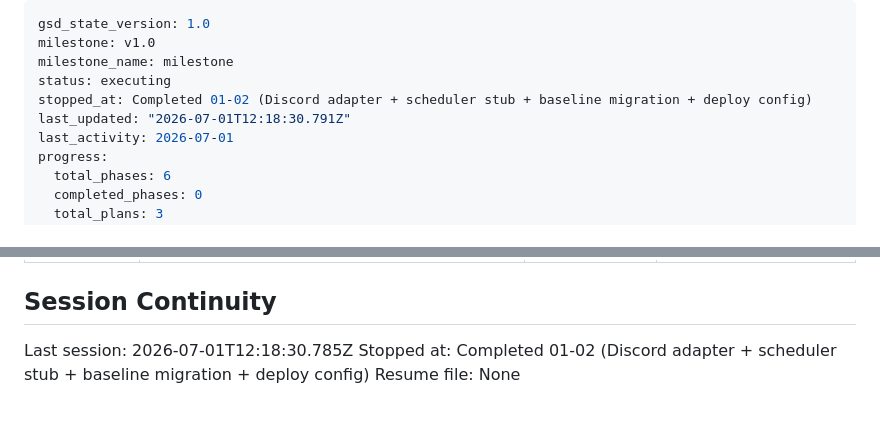
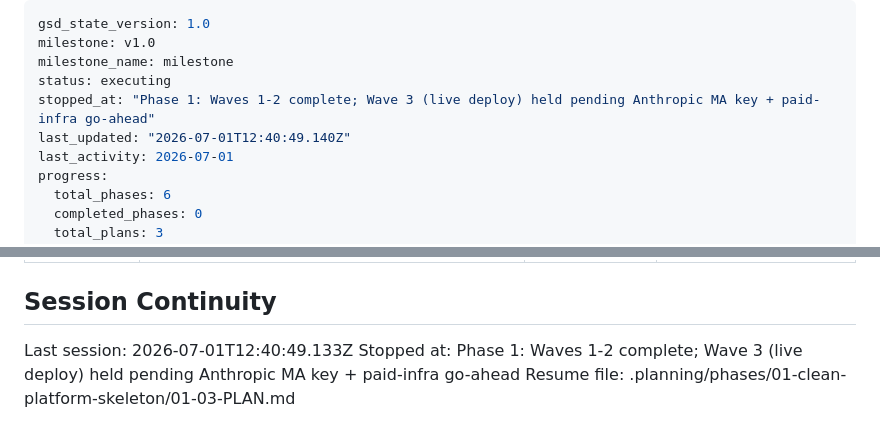
Before and after one commit to clsandoval/herald-scraper-bot, a Markdown page: .planning/STATE.md, 2 parts joined by grey strips. Rendered like a GitHub page.

Commit message:
docs(state): pause before Phase 1 Wave 3 (deploy)

```diff
--- a/.planning/STATE.md
+++ b/.planning/STATE.md
@@ -3,8 +3,8 @@ gsd_state_version: 1.0
 milestone: v1.0
 milestone_name: milestone
 status: executing
-stopped_at: Completed 01-02 (Discord adapter + scheduler stub + baseline migration + deploy config)
-last_updated: "2026-07-01T12:18:30.791Z"
+stopped_at: "Phase 1: Waves 1-2 complete; Wave 3 (live deploy) held pending Anthropic MA key + paid-infra go-ahead"
+last_updated: "2026-07-01T12:40:49.140Z"
 last_activity: 2026-07-01
 progress:
   total_phases: 6
@@ -89,6 +89,6 @@ Items acknowledged and carried forward from previous milestone close:
 
 ## Session Continuity
 
-Last session: 2026-07-01T12:18:30.785Z
-Stopped at: Completed 01-02 (Discord adapter + scheduler stub + baseline migration + deploy config)
-Resume file: None
+Last session: 2026-07-01T12:40:49.133Z
+Stopped at: Phase 1: Waves 1-2 complete; Wave 3 (live deploy) held pending Anthropic MA key + paid-infra go-ahead
+Resume file: .planning/phases/01-clean-platform-skeleton/01-03-PLAN.md
```
